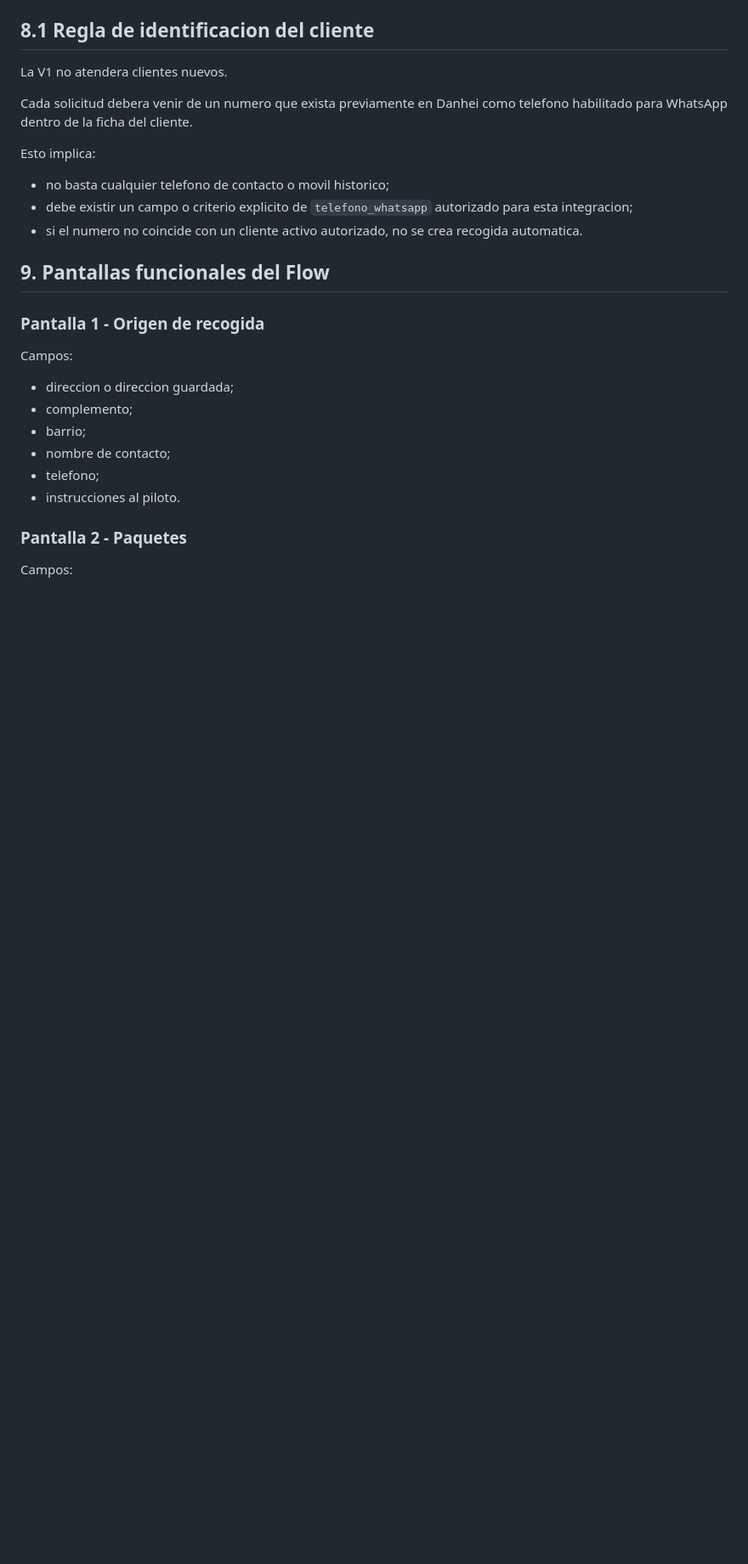
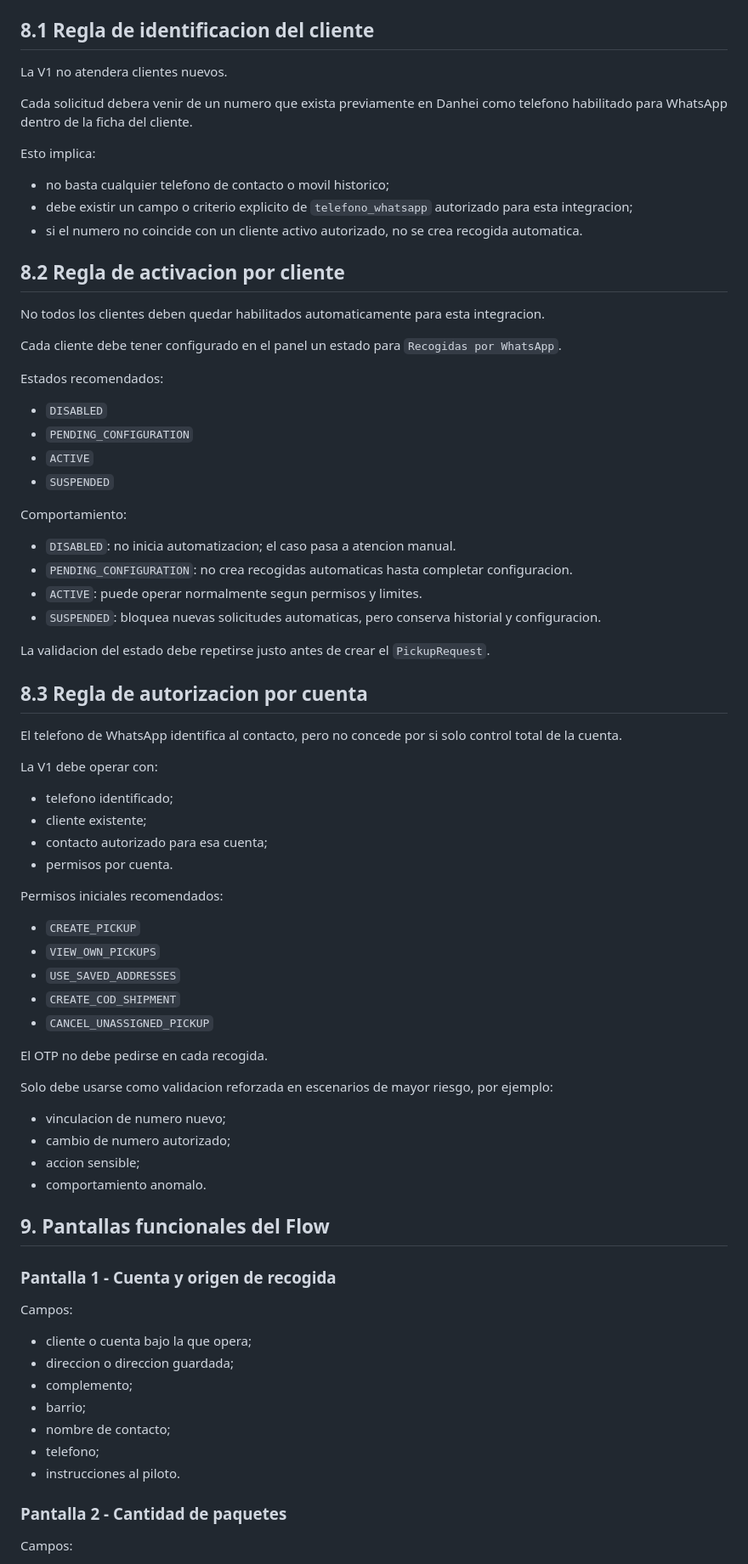
Before and after one commit to gallegosdiego/P16-DHE-Admin-Web, a Markdown page: docs/integracion-wasa/05-especificacion-funcional-whatsapp-v1.md, the part around one of its changes. Shown at 85% size. Drawn GitHub-style; blank space fills up the shorter version.

```diff
--- a/docs/integracion-wasa/05-especificacion-funcional-whatsapp-v1.md
+++ b/docs/integracion-wasa/05-especificacion-funcional-whatsapp-v1.md
@@ -112,12 +116,63 @@ Esto implica:
 - debe existir un campo o criterio explicito de `telefono_whatsapp` autorizado para esta integracion;
 - si el numero no coincide con un cliente activo autorizado, no se crea recogida automatica.
 
+## 8.2 Regla de activacion por cliente
+
+No todos los clientes deben quedar habilitados automaticamente para esta integracion.
+
+Cada cliente debe tener configurado en el panel un estado para `Recogidas por WhatsApp`.
+
+Estados recomendados:
+
+- `DISABLED`
+- `PENDING_CONFIGURATION`
+- `ACTIVE`
+- `SUSPENDED`
+
+Comportamiento:
+
+- `DISABLED`: no inicia automatizacion; el caso pasa a atencion manual.
+- `PENDING_CONFIGURATION`: no crea recogidas automaticas hasta completar configuracion.
+- `ACTIVE`: puede operar normalmente segun permisos y limites.
+- `SUSPENDED`: bloquea nuevas solicitudes automaticas, pero conserva historial y configuracion.
+
+La validacion del estado debe repetirse justo antes de crear el `PickupRequest`.
+
+## 8.3 Regla de autorizacion por cuenta
+
+El telefono de WhatsApp identifica al contacto, pero no concede por si solo control total de la cuenta.
+
+La V1 debe operar con:
+
+- telefono identificado;
+- cliente existente;
+- contacto autorizado para esa cuenta;
+- permisos por cuenta.
+
+Permisos iniciales recomendados:
+
+- `CREATE_PICKUP`
+- `VIEW_OWN_PICKUPS`
+- `USE_SAVED_ADDRESSES`
+- `CREATE_COD_SHIPMENT`
+- `CANCEL_UNASSIGNED_PICKUP`
+
+El OTP no debe pedirse en cada recogida.
+
+Solo debe usarse como validacion reforzada en escenarios de mayor riesgo, por ejemplo:
+
+- vinculacion de numero nuevo;
+- cambio de numero autorizado;
+- accion sensible;
+- comportamiento anomalo.
+
 ## 9. Pantallas funcionales del Flow
 
-### Pantalla 1 - Origen de recogida
+### Pantalla 1 - Cuenta y origen de recogida
 
 Campos:
 
+- cliente o cuenta bajo la que opera;
 - direccion o direccion guardada;
 - complemento;
 - barrio;
@@ -125,7 +180,7 @@ Campos:
 - telefono;
 - instrucciones al piloto.
 
-### Pantalla 2 - Paquetes
+### Pantalla 2 - Cantidad de paquetes
 
 Campos:
 
```
Also changed, not shown: other parts of docs/integracion-wasa/05-especificacion-funcional-whatsapp-v1.md (+161 -38 lines).
